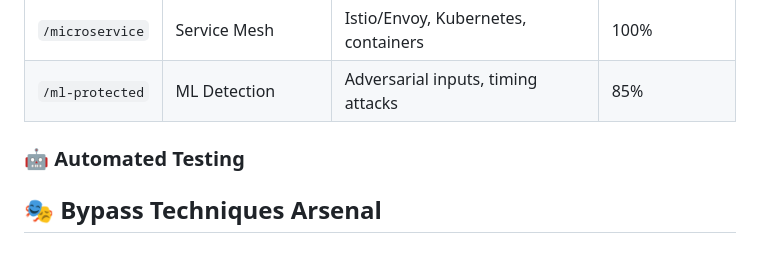
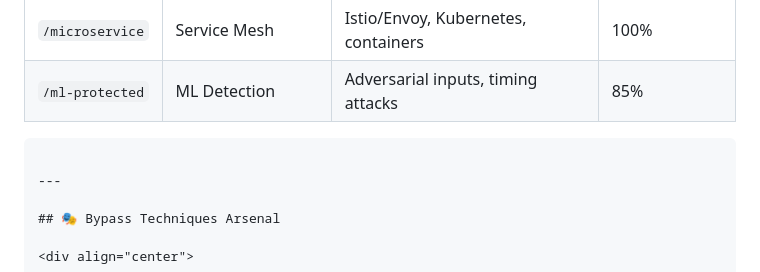
Before and after one commit to Karthikdude/bypassx, a Markdown page: README.md, the part around the change. Rendered like a GitHub page.

````diff
--- a/README.md
+++ b/README.md
@@ -203,9 +203,10 @@ python lab.py
 
 </div>
 
-### 🤖 Automated Testing
 
+```
 
+---
 
 ## 🎭 Bypass Techniques Arsenal
 
````
